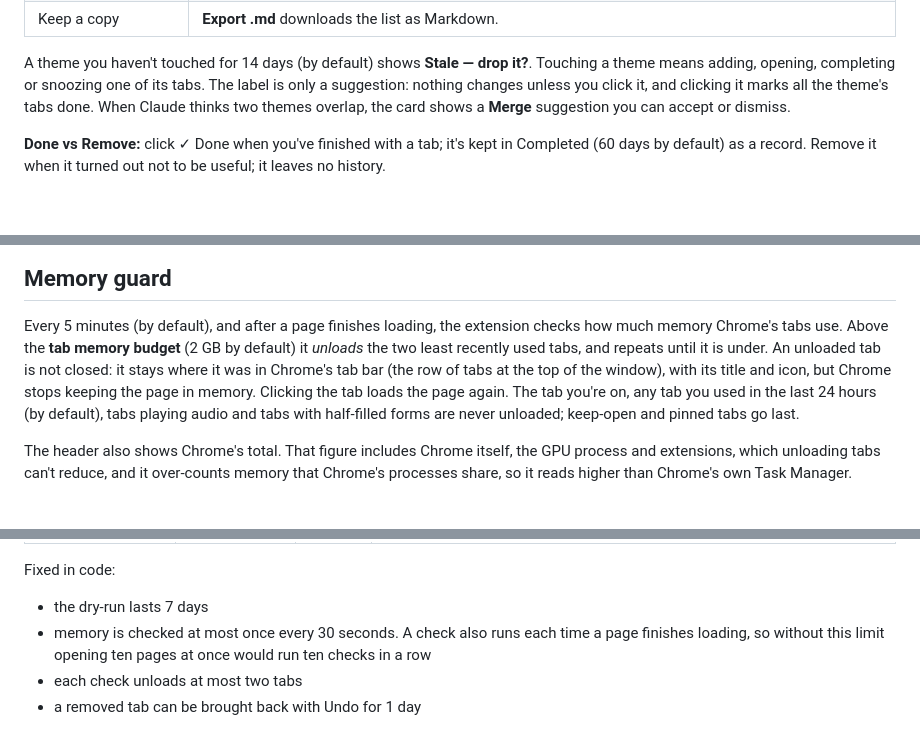
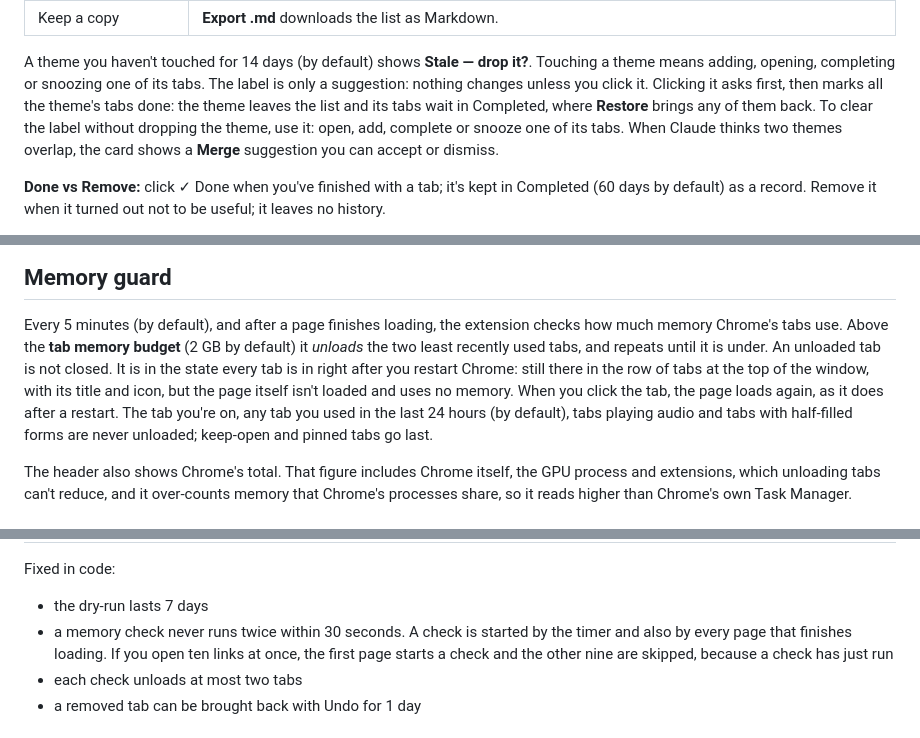
Before and after one commit to geopapa11/tab-triage, a Markdown page: README.md, 3 parts joined by grey strips. Drawn GitHub-style; blank space fills up the shorter version.

Commit message:
docs(readme): show the pin step and explain unloading, the stale label and the check limit
Adds a picture of the Tab Triage row in Chrome's Extensions menu, compares an
unloaded tab to a tab after a Chrome restart, says what clicking the stale
label does and how to clear it, and gives an example for the 30-second limit.

Co-Authored-By: Claude Opus 5.5 <noreply@anthropic.com>

```diff
--- a/README.md
+++ b/README.md
@@ -160,7 +163,10 @@ and **Completed**.
 
 A theme you haven't touched for 14 days (by default) shows **Stale — drop it?**. Touching a theme
 means adding, opening, completing or snoozing one of its tabs. The label is only a suggestion:
-nothing changes unless you click it, and clicking it marks all the theme's tabs done. When Claude thinks two themes overlap, the card shows a **Merge** suggestion you can accept
+nothing changes unless you click it. Clicking it asks first, then marks all the theme's tabs done:
+the theme leaves the list and its tabs wait in Completed, where **Restore** brings any of them
+back. To clear the label without dropping the theme, use it: open, add, complete or snooze one of
+its tabs. When Claude thinks two themes overlap, the card shows a **Merge** suggestion you can accept
 or dismiss.
 
 **Done vs Remove:** click ✓ Done when you've finished with a tab; it's kept in Completed (60 days by default)
@@ -207,9 +213,10 @@ Settings.
 
 Every 5 minutes (by default), and after a page finishes loading, the extension checks how much memory Chrome's
 tabs use. Above the **tab memory budget** (2 GB by default) it *unloads* the two least recently
-used tabs, and repeats until it is under. An unloaded tab is not closed: it stays where it was in
-Chrome's tab bar (the row of tabs at the top of the window), with its title and icon, but Chrome
-stops keeping the page in memory. Clicking the tab loads the page again. The tab you're on, any tab you used in the last 24 hours (by default), tabs playing audio
+used tabs, and repeats until it is under. An unloaded tab is not closed. It is in the
+state every tab is in right after you restart Chrome: still there in the row of tabs at the top
+of the window, with its title and icon, but the page itself isn't loaded and uses no memory.
+When you click the tab, the page loads again, as it does after a restart. The tab you're on, any tab you used in the last 24 hours (by default), tabs playing audio
 and tabs with half-filled forms are never unloaded; keep-open and pinned tabs go last.
 
 The header also shows Chrome's total. That figure includes Chrome itself, the GPU process and
@@ -271,8 +278,9 @@ Under **Advanced**:
 Fixed in code:
 
 - the dry-run lasts 7 days
-- memory is checked at most once every 30 seconds. A check also runs each time a page finishes
-  loading, so without this limit opening ten pages at once would run ten checks in a row
+- a memory check never runs twice within 30 seconds. A check is started by the timer and also by
+  every page that finishes loading. If you open ten links at once, the first page starts a check
+  and the other nine are skipped, because a check has just run
 - each check unloads at most two tabs
 - a removed tab can be brought back with Undo for 1 day
 
```
Also changed, not shown: other parts of README.md (+3 -0 lines), docs/images/install-pin.png (added).
